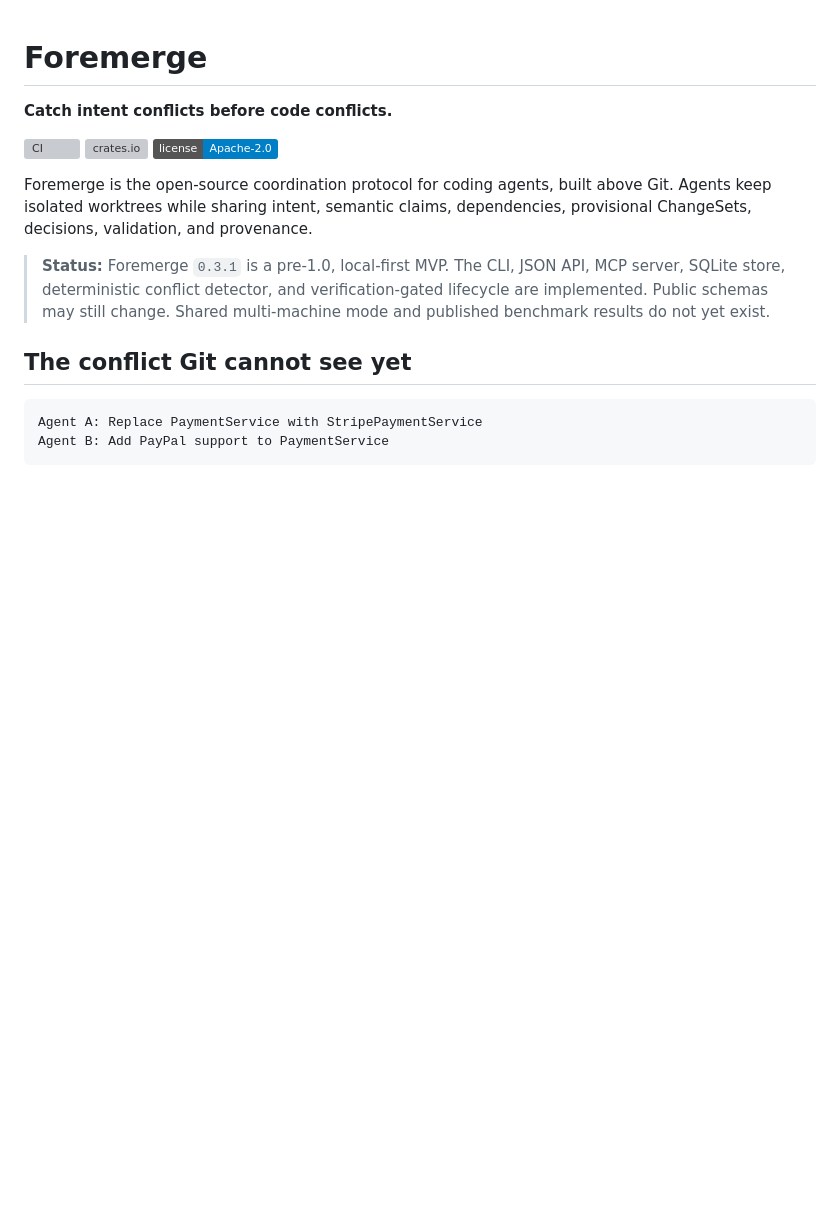
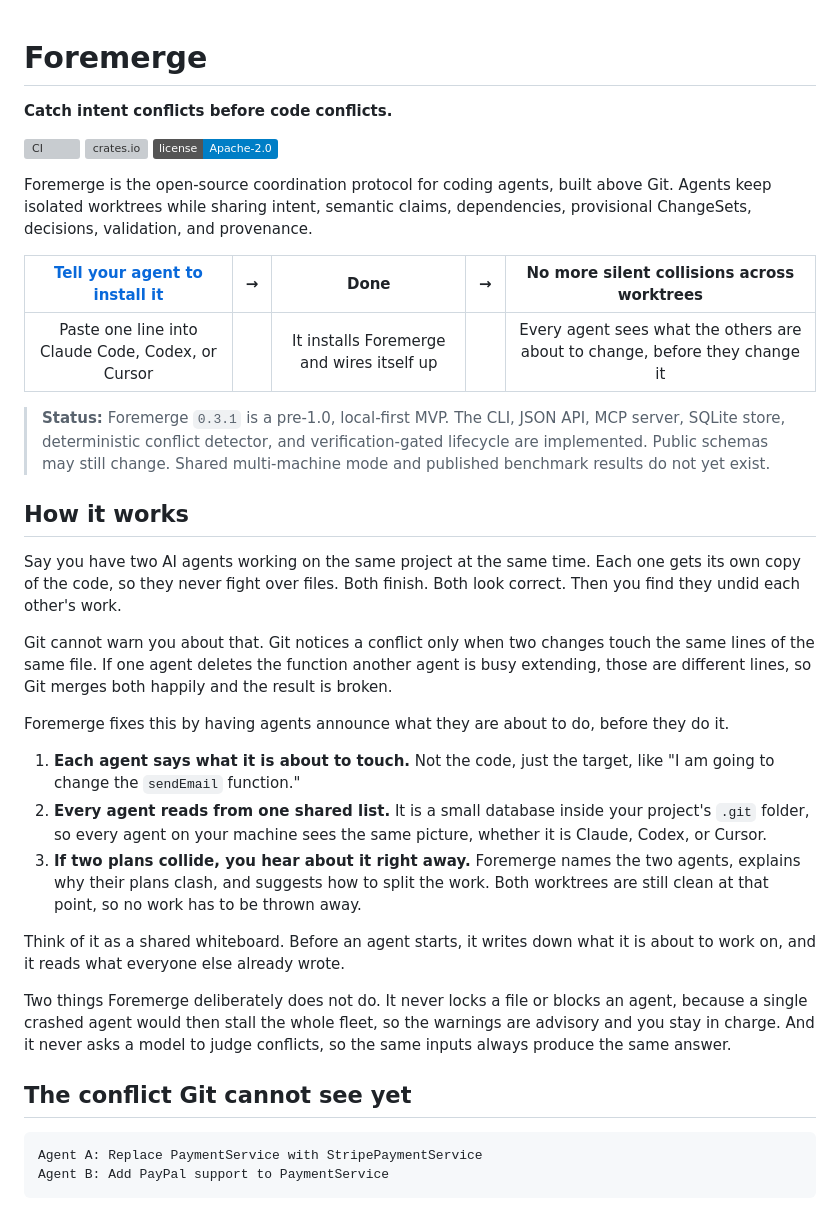
Before and after one commit to naw103/foremerge, a Markdown page: README.md, the part around the change. Drawn GitHub-style; badges without logos; blank space fills up the shorter version; grey boxes are pictures that could not be loaded.

Commit message:
Add a three-step diagram and a plain-English "How it works" to the README
The README opened with the protocol description, which assumes the reader
already knows what a semantic claim or a provisional ChangeSet is. Someone
evaluating this for the first time, particularly a less experienced developer,
had no on-ramp before the PaymentService example.

Two additions near the top. A three-step table showing install, done, and the
outcome, with the first cell linking to the quickstart. And a "How it works"
section that explains the problem and the mechanism without protocol
vocabulary, using a shared whiteboard as the analogy, and that states plainly
what Foremerge deliberately does not do.

The requested wording for the third step was "no more conflicts across
worktrees". Changed to "no more silent collisions", because Foremerge does not
remove conflicts and its warnings are explicitly advisory rather than locks.
Overstating here would undercut the honesty the project is positioned on.

Verified through the GitHub markdown API that the table renders and that the
install link resolves to the quickstart anchor.

Co-Authored-By: Claude Opus 5 <noreply@anthropic.com>

```diff
--- a/README.md
+++ b/README.md
@@ -11,11 +11,47 @@ above Git. Agents keep isolated worktrees while sharing intent, semantic
 claims, dependencies, provisional ChangeSets, decisions, validation, and
 provenance.
 
+| [**Tell your agent to install it**](#quickstart-first-conflict-in-under-five-minutes) | → | **Done** | → | **No more silent collisions across worktrees** |
+| :---: | :---: | :---: | :---: | :---: |
+| Paste one line into Claude Code, Codex, or Cursor | | It installs Foremerge and wires itself up | | Every agent sees what the others are about to change, before they change it |
+
 > **Status:** Foremerge `0.3.1` is a pre-1.0, local-first MVP. The CLI, JSON API,
 > MCP server, SQLite store, deterministic conflict detector, and
 > verification-gated lifecycle are implemented. Public schemas may still
 > change. Shared multi-machine mode and published benchmark results do not yet
 > exist.
+
+## How it works
+
+Say you have two AI agents working on the same project at the same time. Each
+one gets its own copy of the code, so they never fight over files. Both finish.
+Both look correct. Then you find they undid each other's work.
+
+Git cannot warn you about that. Git notices a conflict only when two changes
+touch the same lines of the same file. If one agent deletes the function
+another agent is busy extending, those are different lines, so Git merges both
+happily and the result is broken.
+
+Foremerge fixes this by having agents announce what they are about to do,
+before they do it.
+
+1. **Each agent says what it is about to touch.** Not the code, just the
+   target, like "I am going to change the `sendEmail` function."
+2. **Every agent reads from one shared list.** It is a small database inside
+   your project's `.git` folder, so every agent on your machine sees the same
+   picture, whether it is Claude, Codex, or Cursor.
+3. **If two plans collide, you hear about it right away.** Foremerge names the
+   two agents, explains why their plans clash, and suggests how to split the
+   work. Both worktrees are still clean at that point, so no work has to be
+   thrown away.
+
+Think of it as a shared whiteboard. Before an agent starts, it writes down what
+it is about to work on, and it reads what everyone else already wrote.
+
+Two things Foremerge deliberately does not do. It never locks a file or blocks
+an agent, because a single crashed agent would then stall the whole fleet, so
+the warnings are advisory and you stay in charge. And it never asks a model to
+judge conflicts, so the same inputs always produce the same answer.
 
 ## The conflict Git cannot see yet
 
```
